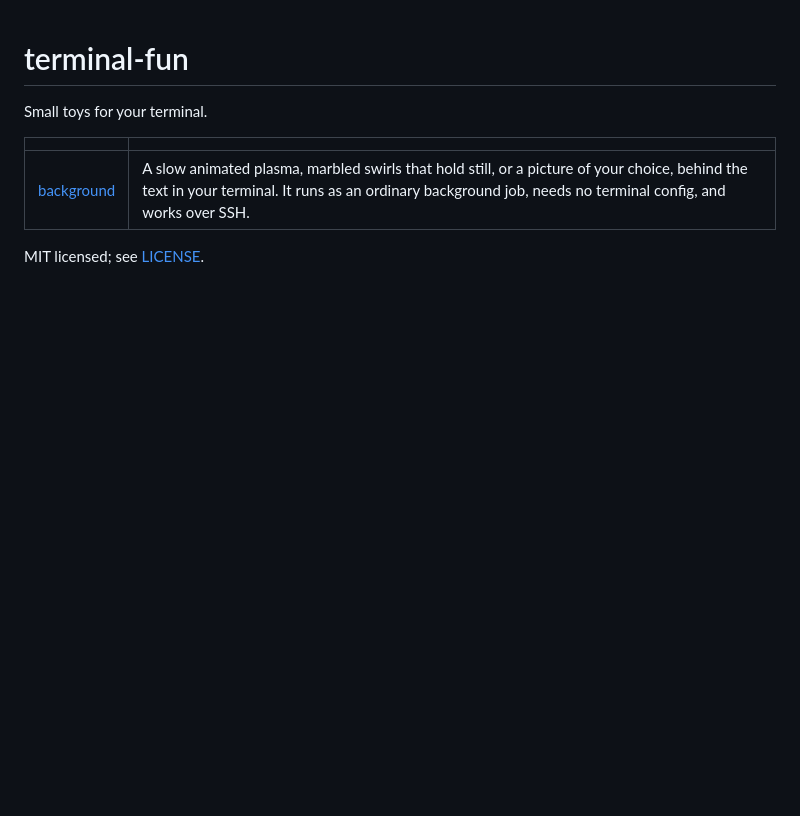
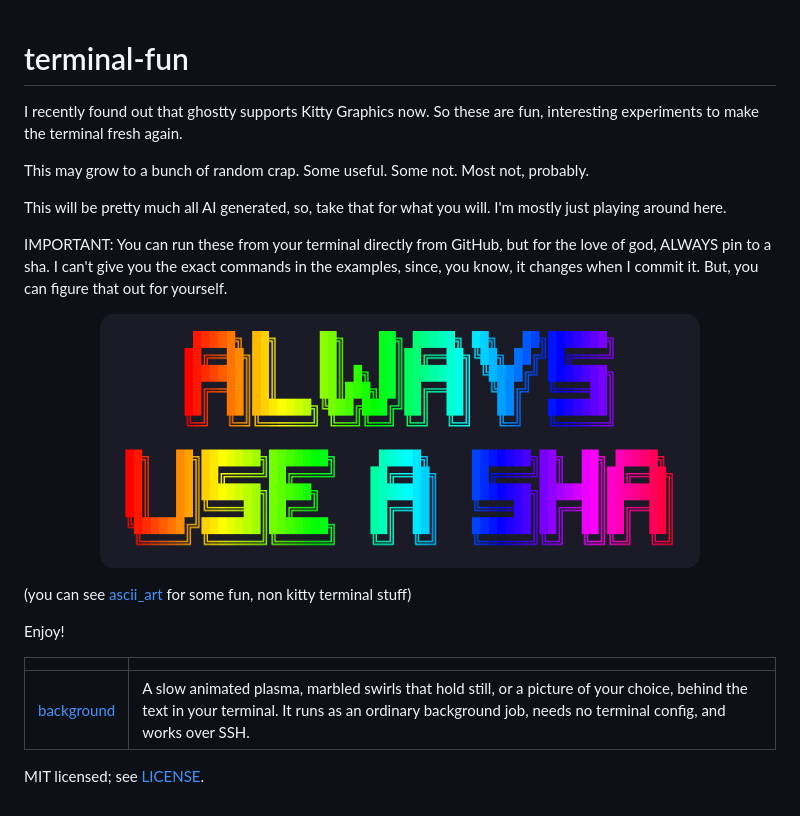
Before and after one commit to misterek/terminal-fun, a Markdown page: README.md, the part around the change. Rendered like a GitHub page; pictures changed too: images/always-use-a-sha.png (added); blank space fills up the shorter version.

Commit message:
README: a new intro, and a rainbow ALWAYS USE A SHA banner
The banner is ANSI Shadow figlet text with a rainbow gradient, drawn to
a PNG with the block and box characters as shapes, on a dark panel that
works with GitHub's light and dark themes.

```diff
--- a/README.md
+++ b/README.md
@@ -1,6 +1,19 @@
 # terminal-fun
 
-Small toys for your terminal.
+I recently found out that ghostty supports Kitty Graphics now.  So these are fun, interesting experiments to make the terminal fresh again.
+
+This may grow to a bunch of random crap. Some useful.  Some not.  Most not, probably.
+
+This will be pretty much all AI generated, so, take that for what you will. I'm mostly just playing around here.
+
+IMPORTANT:  You can run these from your terminal directly from GitHub, but for the love of god, ALWAYS pin to a sha.  I can't give you the exact commands in the examples, since, you know, it changes when I commit it. But, you can figure that out for yourself.
+
+<p align="center"><img src="images/always-use-a-sha.png" alt="ALWAYS USE A SHA" width="600"></p>
+
+(you can see [ascii_art](https://github.com/misterek/ascii_art) for some fun, non kitty terminal stuff)
+
+Enjoy!
+
 
 | | |
 |---|---|
```
